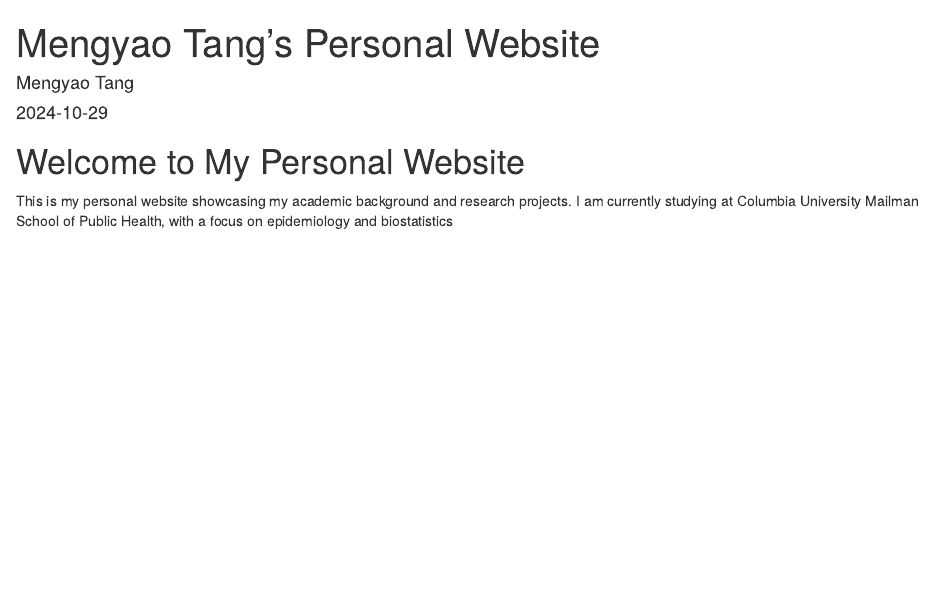
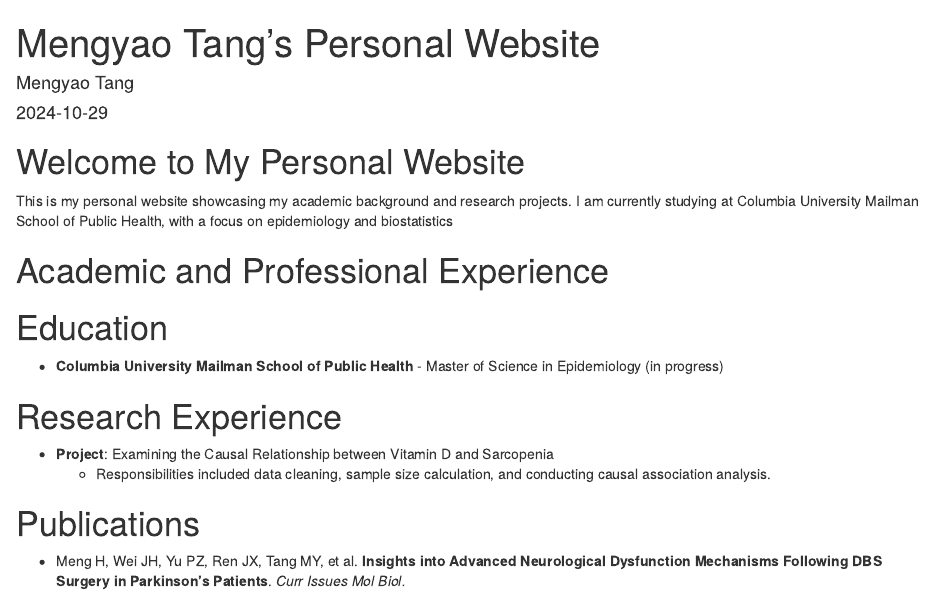
Before and after one commit to Mengyao-Tang/p8105_hw4_mt3857, an R Markdown document (index.Rmd): the page in a window 1100 px wide, from its top. The pictures show the output file index.html that the author committed with the source, opened offline.

Commit message:
add resume

```diff
--- a/index.Rmd
+++ b/index.Rmd
@@ -6,4 +6,15 @@
 ---
 # Welcome to My Personal Website
 
-This is my personal website showcasing my academic background and research projects. I am currently studying at Columbia University Mailman School of Public Health, with a focus on epidemiology and biostatistics.
+This is my personal website showcasing my academic background and research projects. I am currently studying at Columbia University Mailman School of Public Health, with a focus on epidemiology and biostatistics
+
+# Academic and Professional Experience
+# Education
+- **Columbia University Mailman School of Public Health** - Master of Science in Epidemiology (in progress)
+
+# Research Experience
+- **Project**: Examining the Causal Relationship between Vitamin D and Sarcopenia
+  - Responsibilities included data cleaning, sample size calculation, and conducting causal association analysis.
+
+# Publications
+- Meng H, Wei JH, Yu PZ, Ren JX, Tang MY, et al. **Insights into Advanced Neurological Dysfunction Mechanisms Following DBS Surgery in Parkinson's Patients**. *Curr Issues Mol Biol.*
```
Also changed, not shown: index.html.
